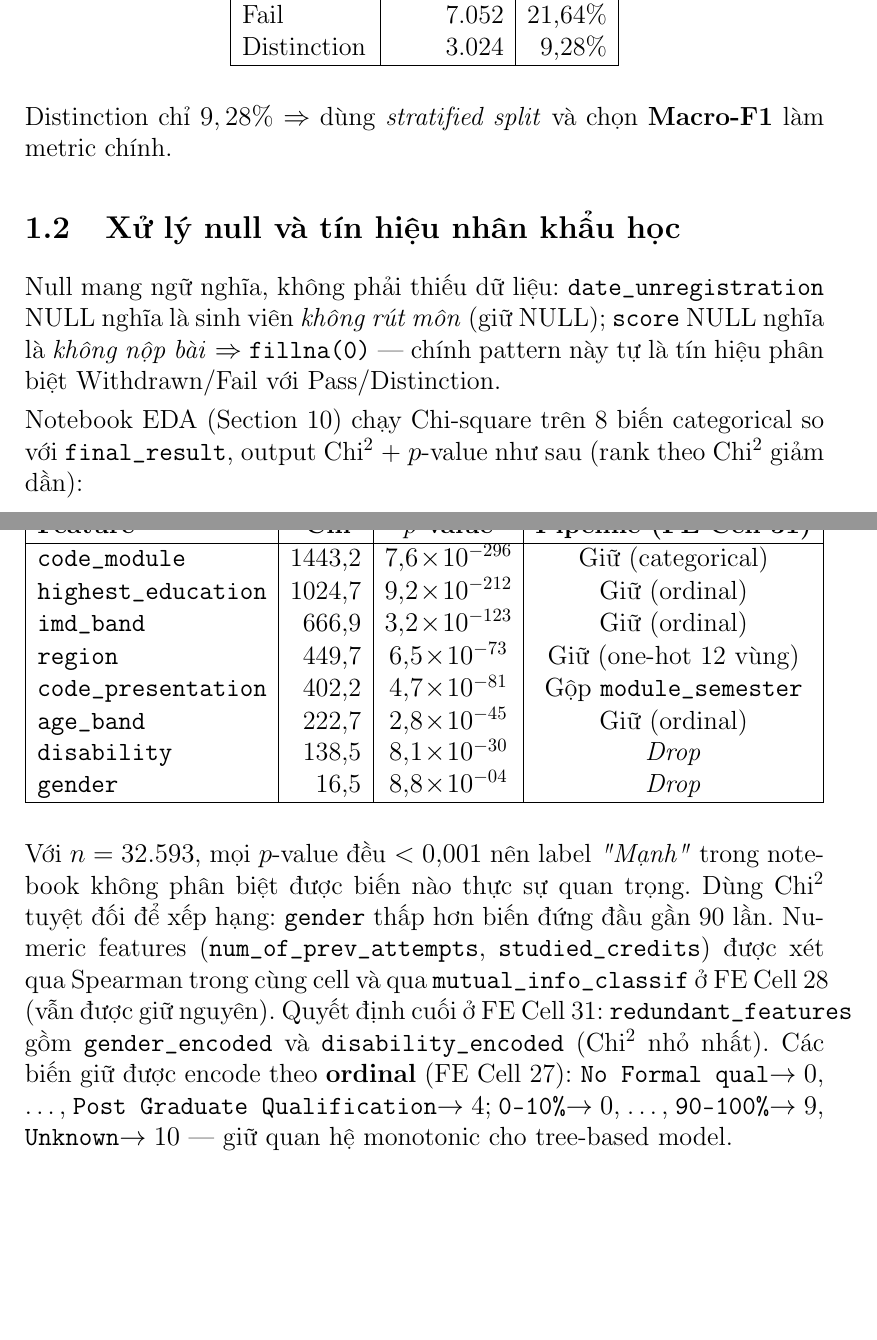
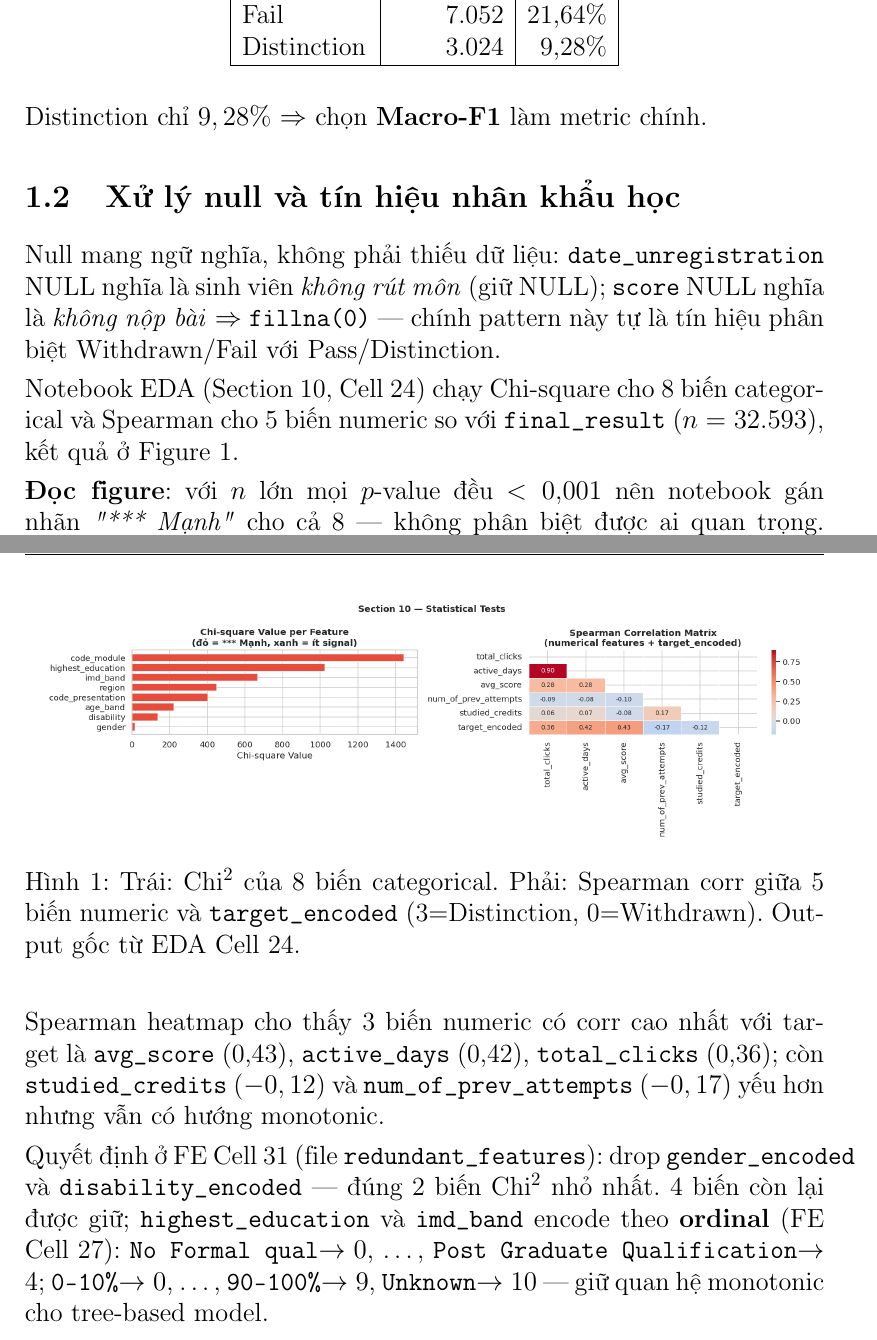
Before and after one commit to phuocindacs/CS-313-Data-Mining, a LaTeX document (report/main.tex, which reads report/section_I.tex): two parts of pages 3 and 4 of 6, joined at a grey line, cut so that both start at the same text, the shorter picture padded with empty space. Compiled offline with pdfLaTeX.

Commit message:
refactor(report): consolidate EDA into section_I and embed code figure
- Rename section_II.tex content to section_I.tex; main.tex now inputs
  section_I directly
- Replace the 8-row Chi² text table with the actual Cell 24 figure
  (chi-square-spearman-eda-cell24.png) extracted from the EDA notebook
- Pull Spearman numbers (avg_score 0.43, active_days 0.42, etc.) from
  the same figure so every claim has visible code provenance

```diff
--- a/report/section_I.tex
+++ b/report/section_I.tex
@@ -55,0 +36,45 @@ các phần sau.
+Fail         & 7.052  & 21,64\%\\
+Distinction  & 3.024  & \phantom{0}9,28\%\\
+\hline
+\end{tabular}
+\end{center}
+
+Distinction chỉ $9,28\%$ $\Rightarrow$ chọn \textbf{Macro-F1} làm metric chính.
+
+% ------------------------------------------------------------
+\subsection{Xử lý null và tín hiệu nhân khẩu học}
+
+Null mang ngữ nghĩa, không phải thiếu dữ liệu:
+\texttt{date\_unregistration} NULL nghĩa là sinh viên \textit{không rút
+môn} (giữ NULL); \texttt{score} NULL nghĩa là \textit{không nộp bài}
+$\Rightarrow$ \texttt{fillna(0)} — chính pattern này tự là tín hiệu
+phân biệt Withdrawn/Fail với Pass/Distinction.
+
+Notebook EDA (Section~10, Cell~24) chạy Chi-square cho 8 biến
+categorical và Spearman cho 5 biến numeric so với \texttt{final\_result}
+($n=32.593$), kết quả ở Figure~\ref{fig:stat-test}.
+
+\begin{figure}[h]
+    \centering
+    \includegraphics[width=0.95\linewidth]{figures/chi-square-spearman-eda-cell24.png}
+    \caption{Trái: Chi$^2$ của 8 biến categorical. Phải: Spearman corr giữa 5 biến numeric và \texttt{target\_encoded} (3=Distinction, 0=Withdrawn). Output gốc từ EDA Cell~24.}
+    \label{fig:stat-test}
+\end{figure}
+
+\textbf{Đọc figure}: với $n$ lớn mọi $p$-value đều $<0{,}001$ nên
+notebook gán nhãn \textit{"*** Mạnh"} cho cả 8 — không phân biệt được
+ai quan trọng. Xếp theo Chi$^2$ tuyệt đối: \texttt{gender} thấp hơn
+\texttt{code\_module} gần 90 lần. Spearman heatmap cho thấy 3 biến
+numeric có corr cao nhất với target là \texttt{avg\_score} (0,43),
+\texttt{active\_days} (0,42), \texttt{total\_clicks} (0,36); còn
+\texttt{studied\_credits} ($-0,12$) và \texttt{num\_of\_prev\_attempts}
+($-0,17$) yếu hơn nhưng vẫn có hướng monotonic.
+
+Quyết định ở FE Cell~31 (file \texttt{redundant\_features}): drop
+\texttt{gender\_encoded} và \texttt{disability\_encoded} — đúng 2 biến
+Chi$^2$ nhỏ nhất. 4 biến còn lại được giữ; \texttt{highest\_education}
+và \texttt{imd\_band} encode theo \textbf{ordinal} (FE Cell~27):
+\texttt{No Formal qual}$\to 0$, \dots, \texttt{Post Graduate
+Qualification}$\to 4$; \texttt{0--10\%}$\to 0$, \dots,
+\texttt{90--100\%}$\to 9$, \texttt{Unknown}$\to 10$ — giữ quan hệ
+monotonic cho tree-based model.
```
Also changed, not shown: report/main.tex (+1 -2 lines), report/section_II.tex (deleted, +0 -171 lines), report/figures/chi-square-spearman-eda-cell24.png (added), report/main.pdf, report/section_I.tex (141 more changed lines).
